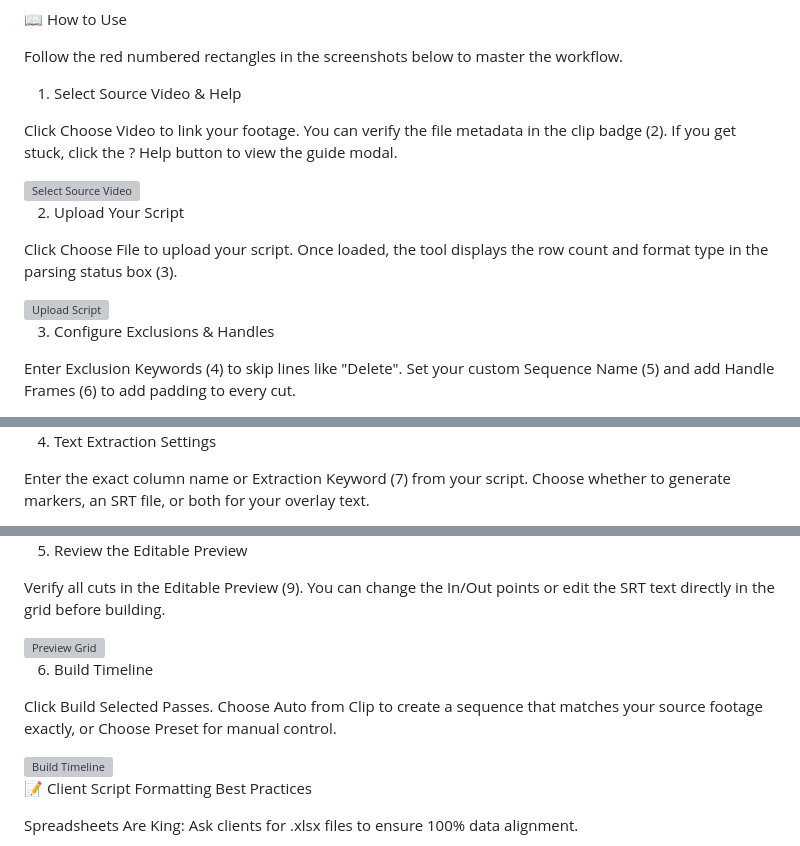
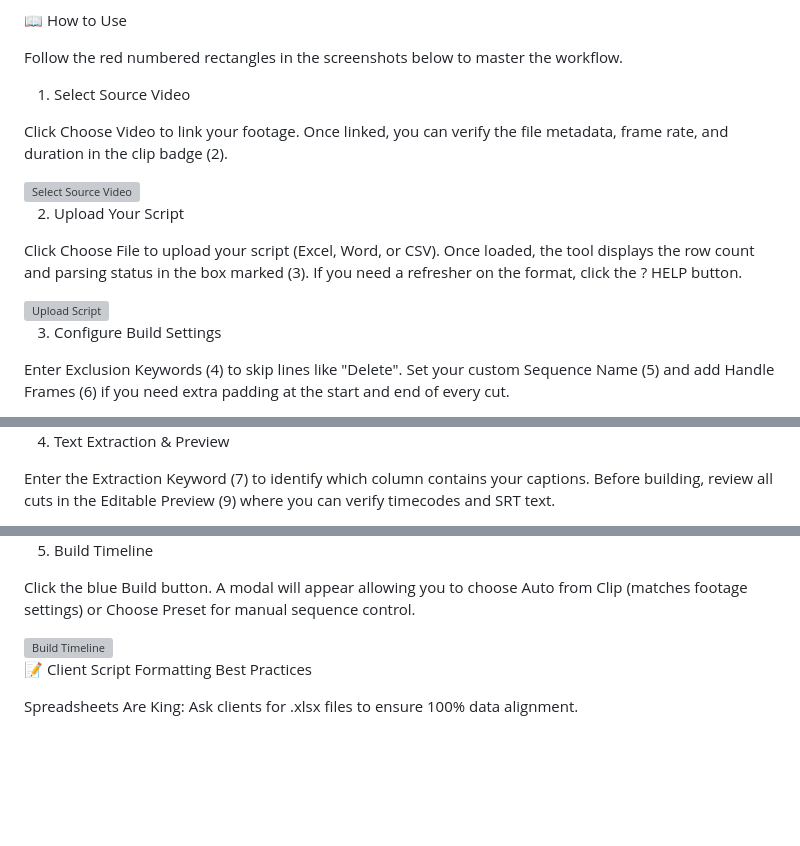
Before and after one commit to demoan666/ProEditDirectBuilder, a Markdown page: README.md, 3 parts joined by grey strips. GitHub-like rendering; blank space fills up the shorter version; grey boxes are pictures that could not be loaded.

Commit message:
Update README for clarity and consistency

```diff
--- a/README.md
+++ b/README.md
@@ -28,7 +28,7 @@ Enable Debug Mode: On Windows, double-click the included Enable_Debug_Mode.reg f
 
 Follow the red numbered rectangles in the screenshots below to master the workflow.
 
-1. Select Source Video & Help
+1. Select Source Video
 
-Click Choose Video to link your footage. You can verify the file metadata in the clip badge (2). If you get stuck, click the ? Help button to view the guide modal.
+Click Choose Video to link your footage. Once linked, you can verify the file metadata, frame rate, and duration in the clip badge (2).
 
@@ -36,5 +36,5 @@ Click Choose Video to link your footage. You can verify the file metadata in the
 
 2. Upload Your Script
 
-Click Choose File to upload your script. Once loaded, the tool displays the row count and format type in the parsing status box (3).
+Click Choose File to upload your script (Excel, Word, or CSV). Once loaded, the tool displays the row count and parsing status in the box marked (3). If you need a refresher on the format, click the ? HELP button.
 
@@ -42,5 +42,5 @@ Click Choose File to upload your script. Once loaded, the tool displays the row
 
-3. Configure Exclusions & Handles
+3. Configure Build Settings
 
-Enter Exclusion Keywords (4) to skip lines like "Delete". Set your custom Sequence Name (5) and add Handle Frames (6) to add padding to every cut.
+Enter Exclusion Keywords (4) to skip lines like "Delete". Set your custom Sequence Name (5) and add Handle Frames (6) if you need extra padding at the start and end of every cut.
 
@@ -48,5 +48,5 @@ Enter Exclusion Keywords (4) to skip lines like "Delete". Set your custom Sequen
 
-4. Text Extraction Settings
+4. Text Extraction & Preview
 
-Enter the exact column name or Extraction Keyword (7) from your script. Choose whether to generate markers, an SRT file, or both for your overlay text.
+Enter the Extraction Keyword (7) to identify which column contains your captions. Before building, review all cuts in the Editable Preview (9) where you can verify timecodes and SRT text.
 
@@ -54,13 +54,7 @@ Enter the exact column name or Extraction Keyword (7) from your script. Choose w
 
-5. Review the Editable Preview
+5. Build Timeline
 
-Verify all cuts in the Editable Preview (9). You can change the In/Out points or edit the SRT text directly in the grid before building.
-
-<img src="ProEditDirectBuilder/assets/screenshots/help00.jpg" width="600" alt="Preview Grid">
-
-6. Build Timeline
-
-Click Build Selected Passes. Choose Auto from Clip to create a sequence that matches your source footage exactly, or Choose Preset for manual control.
+Click the blue Build button. A modal will appear allowing you to choose Auto from Clip (matches footage settings) or Choose Preset for manual sequence control.
 
 <img src="ProEditDirectBuilder/assets/screenshots/help04.jpg" width="600" alt="Build Timeline">
 
```
Also changed, not shown: other parts of README.md (+4 -4 lines).
